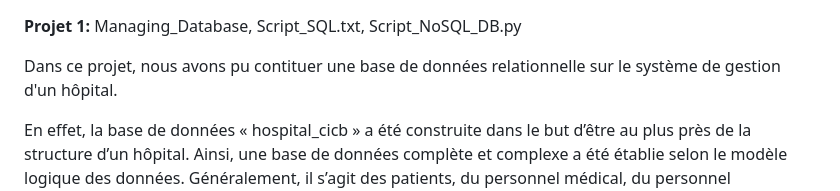
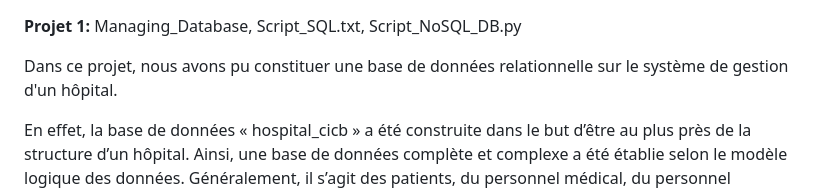
Before and after one commit to Celine-Mauricette-ADOUSSINGANDE/Projets, a Markdown page: README.md, the part around the change. Drawn GitHub-style.

```diff
--- a/README.md
+++ b/README.md
@@ -1,6 +1,6 @@
 **Projet 1:** Managing_Database, Script_SQL.txt, Script_NoSQL_DB.py
 
-Dans ce projet, nous avons pu contituer une base de données relationnelle sur le système de gestion d'un hôpital.
+Dans ce projet, nous avons pu constituer une base de données relationnelle sur le système de gestion d'un hôpital.
 
 En effet, la base de données « hospital_cicb » a été construite dans le but d’être au plus près de la structure d’un hôpital. Ainsi, une base de données complète et complexe a été établie selon le modèle logique des données. Généralement, il s’agit des patients, du personnel médical, du personnel administratif non médical, des équipements et d’autres composants physiques d’un hôpital tels que les laboratoires, les pharmacies, les caissiers, etc. Les tables ne contiennent pas beaucoup d’attributs pour détailler les objets plus en profondeur, mais cette limitation ne change pas la qualité du modèle (tables et relations gérées).
 Le potentiel de la base de données a pu être illustré par les requêtes SQL et NoSQL présentées dans le rapport. Les possibilités sont vastes, et le nombre d’exemples insérés a permis de développer des requêtes avancées qui démontrent leur utilité. Bien que contenant des données imaginaires, cette base de données est potentiellement susceptible d’être adaptée à un hôpital réel pour visualiser son activité interne et externe. Cependant, il est toujours ouvert à l’amélioration.
```
